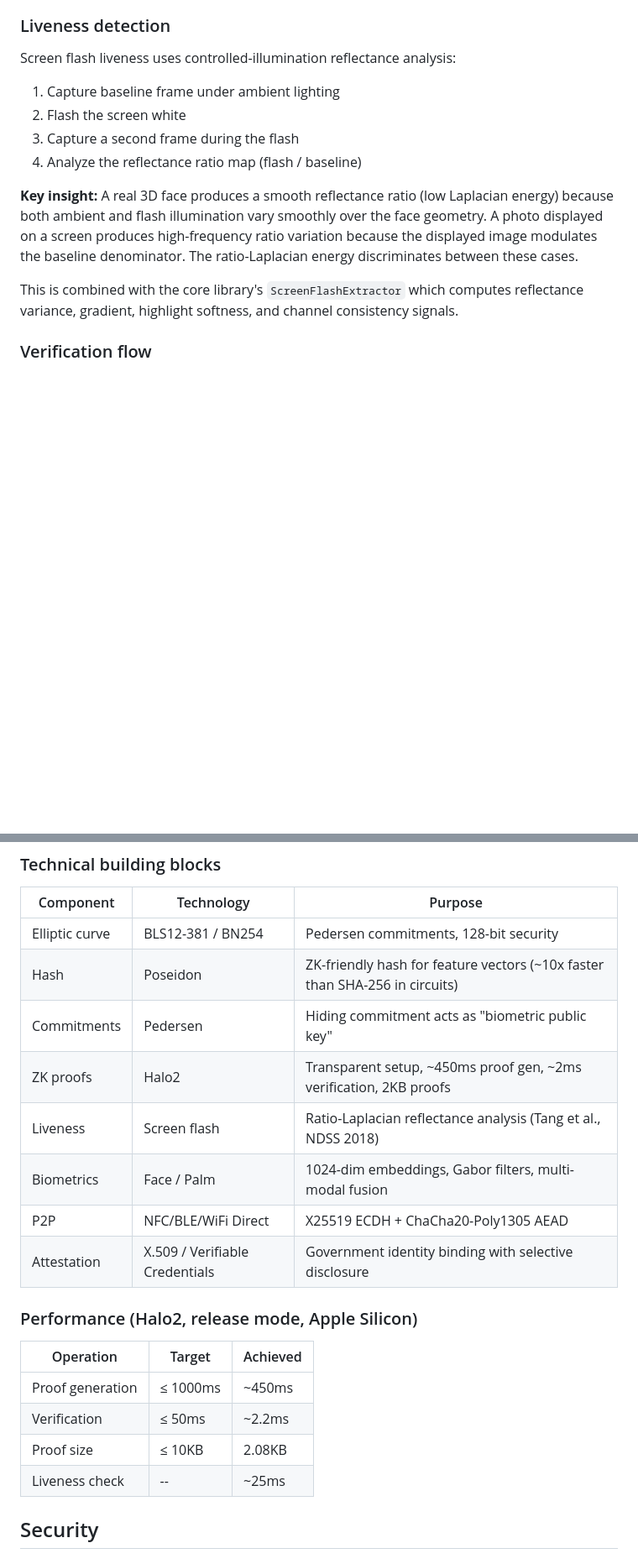
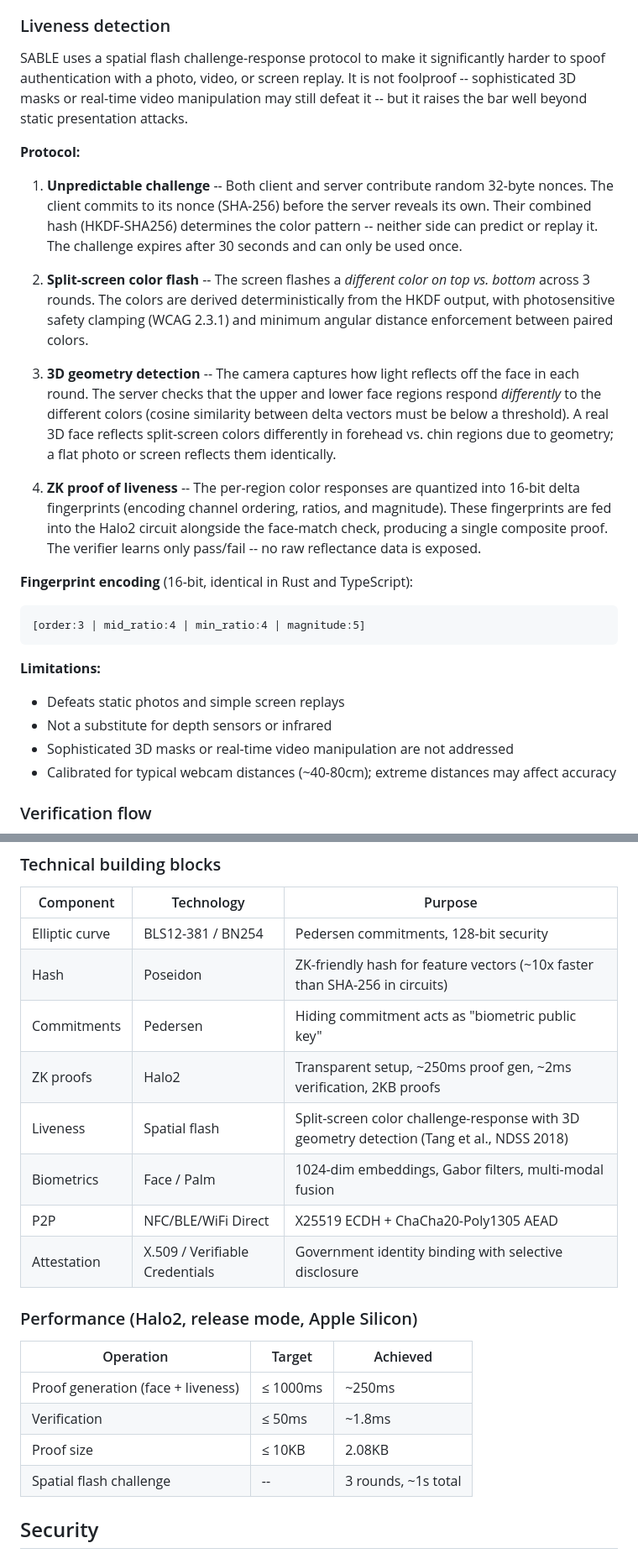
Before and after one commit to anuna-research/sable, a Markdown page: README.md, 2 parts joined by grey strips. Shown at 84% size. Drawn GitHub-style; blank space fills up the shorter version.

````diff
--- a/README.md
+++ b/README.md
@@ -180,16 +180,28 @@ The Halo2 proof simultaneously covers biometric match *and* credential predicate
 
 ### Liveness detection
 
-Screen flash liveness uses controlled-illumination reflectance analysis:
+SABLE uses a spatial flash challenge-response protocol to make it significantly harder to spoof authentication with a photo, video, or screen replay. It is not foolproof -- sophisticated 3D masks or real-time video manipulation may still defeat it -- but it raises the bar well beyond static presentation attacks.
 
-1. Capture baseline frame under ambient lighting
-2. Flash the screen white
-3. Capture a second frame during the flash
-4. Analyze the reflectance ratio map (flash / baseline)
+**Protocol:**
 
-**Key insight:** A real 3D face produces a smooth reflectance ratio (low Laplacian energy) because both ambient and flash illumination vary smoothly over the face geometry. A photo displayed on a screen produces high-frequency ratio variation because the displayed image modulates the baseline denominator. The ratio-Laplacian energy discriminates between these cases.
+1. **Unpredictable challenge** -- Both client and server contribute random 32-byte nonces. The client commits to its nonce (SHA-256) before the server reveals its own. Their combined hash (HKDF-SHA256) determines the color pattern -- neither side can predict or replay it. The challenge expires after 30 seconds and can only be used once.
 
-This is combined with the core library's `ScreenFlashExtractor` which computes reflectance variance, gradient, highlight softness, and channel consistency signals.
+2. **Split-screen color flash** -- The screen flashes a *different color on top vs. bottom* across 3 rounds. The colors are derived deterministically from the HKDF output, with photosensitive safety clamping (WCAG 2.3.1) and minimum angular distance enforcement between paired colors.
+
+3. **3D geometry detection** -- The camera captures how light reflects off the face in each round. The server checks that the upper and lower face regions respond *differently* to the different colors (cosine similarity between delta vectors must be below a threshold). A real 3D face reflects split-screen colors differently in forehead vs. chin regions due to geometry; a flat photo or screen reflects them identically.
+
+4. **ZK proof of liveness** -- The per-region color responses are quantized into 16-bit delta fingerprints (encoding channel ordering, ratios, and magnitude). These fingerprints are fed into the Halo2 circuit alongside the face-match check, producing a single composite proof. The verifier learns only pass/fail -- no raw reflectance data is exposed.
+
+**Fingerprint encoding** (16-bit, identical in Rust and TypeScript):
+```
+[order:3 | mid_ratio:4 | min_ratio:4 | magnitude:5]
+```
+
+**Limitations:**
+- Defeats static photos and simple screen replays
+- Not a substitute for depth sensors or infrared
+- Sophisticated 3D masks or real-time video manipulation are not addressed
+- Calibrated for typical webcam distances (~40-80cm); extreme distances may affect accuracy
 
 ### Verification flow
 
@@ -290,8 +302,8 @@ sable/
 | Elliptic curve | BLS12-381 / BN254 | Pedersen commitments, 128-bit security |
 | Hash | Poseidon | ZK-friendly hash for feature vectors (~10x faster than SHA-256 in circuits) |
 | Commitments | Pedersen | Hiding commitment acts as "biometric public key" |
-| ZK proofs | Halo2 | Transparent setup, ~450ms proof gen, ~2ms verification, 2KB proofs |
-| Liveness | Screen flash | Ratio-Laplacian reflectance analysis (Tang et al., NDSS 2018) |
+| ZK proofs | Halo2 | Transparent setup, ~250ms proof gen, ~2ms verification, 2KB proofs |
+| Liveness | Spatial flash | Split-screen color challenge-response with 3D geometry detection (Tang et al., NDSS 2018) |
 | Biometrics | Face / Palm | 1024-dim embeddings, Gabor filters, multi-modal fusion |
 | P2P | NFC/BLE/WiFi Direct | X25519 ECDH + ChaCha20-Poly1305 AEAD |
 | Attestation | X.509 / Verifiable Credentials | Government identity binding with selective disclosure |
@@ -300,10 +312,10 @@ sable/
 
 | Operation | Target | Achieved |
 |-----------|--------|----------|
-| Proof generation | ≤ 1000ms | ~450ms |
-| Verification | ≤ 50ms | ~2.2ms |
+| Proof generation (face + liveness) | ≤ 1000ms | ~250ms |
+| Verification | ≤ 50ms | ~1.8ms |
 | Proof size | ≤ 10KB | 2.08KB |
-| Liveness check | -- | ~25ms |
+| Spatial flash challenge | -- | 3 rounds, ~1s total |
 
 ## Security
 
````
Also changed, not shown: other parts of README.md (+12 -11 lines).
